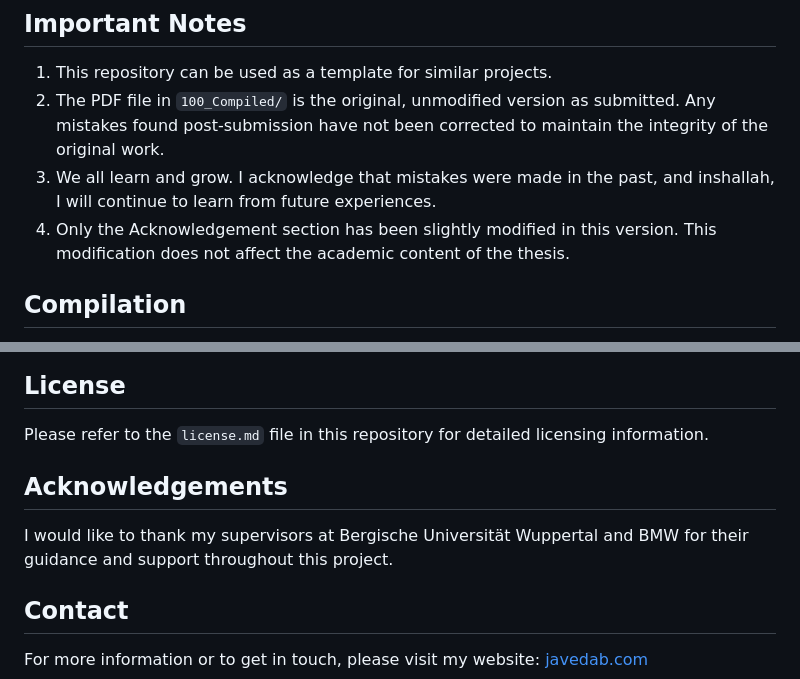
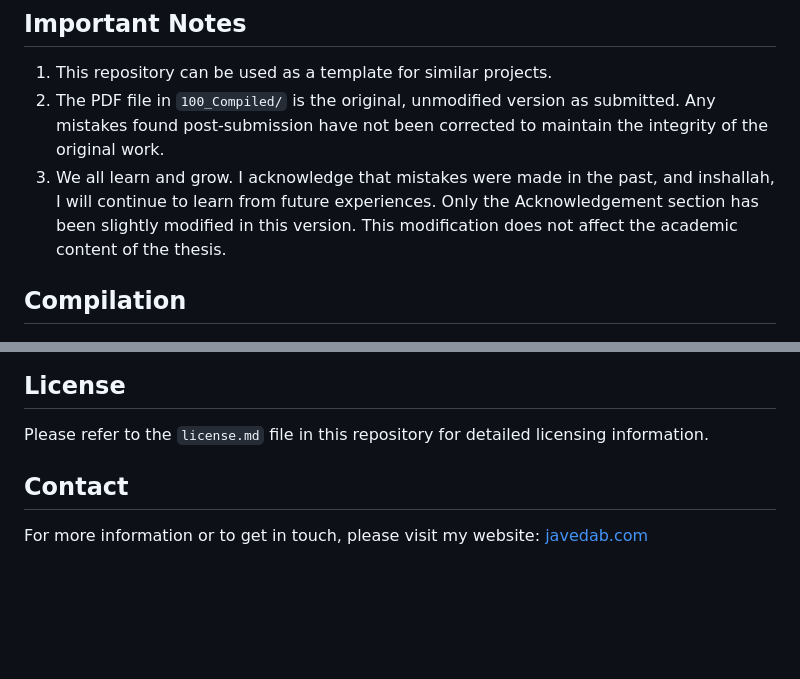
Before and after one commit to jav-ed/Bachelor_Toplogy, a Markdown page: README.md, 2 parts joined by grey strips. Drawn GitHub-style; blank space fills up the shorter version.

```diff
--- a/README.md
+++ b/README.md
@@ -42,8 +42,7 @@ Both types of files are included in the `path_Image/` directory for completeness
 
 1. This repository can be used as a template for similar projects.
 2. The PDF file in `100_Compiled/` is the original, unmodified version as submitted. Any mistakes found post-submission have not been corrected to maintain the integrity of the original work.
-3. We all learn and grow. I acknowledge that mistakes were made in the past, and inshallah, I will continue to learn from future experiences.
-4. Only the Acknowledgement section has been slightly modified in this version. This modification does not affect the academic content of the thesis.
+3. We all learn and grow. I acknowledge that mistakes were made in the past, and inshallah, I will continue to learn from future experiences. Only the Acknowledgement section has been slightly modified in this version. This modification does not affect the academic content of the thesis.
 
 ## Compilation
 
@@ -60,9 +59,6 @@ You may need to run this command multiple times to resolve all references correc
 
 Please refer to the `license.md` file in this repository for detailed licensing information.
 
-## Acknowledgements
-
-I would like to thank my supervisors at Bergische Universität Wuppertal and BMW for their guidance and support throughout this project.
 
 ## Contact
 
```
